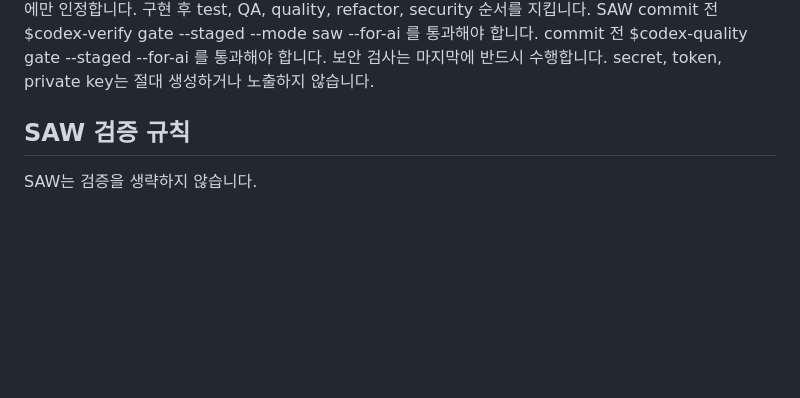
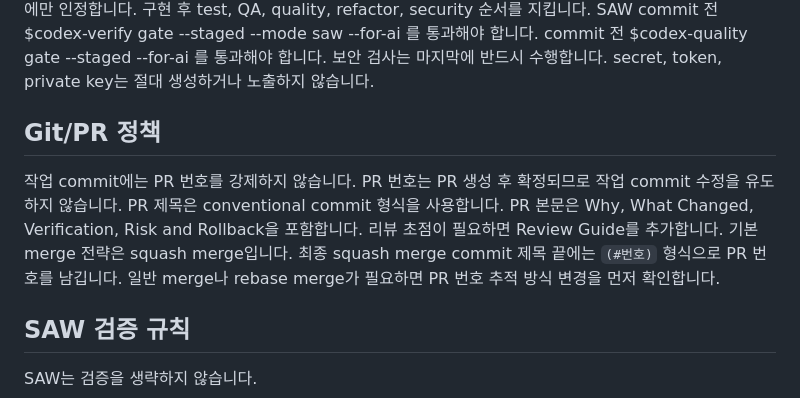
Before and after one commit to Cononi/poggn-ai, a Markdown page: .codex/AGENTS.md, the part around the change. Rendered like a GitHub page; blank space fills up the shorter version.

```diff
--- a/.codex/AGENTS.md
+++ b/.codex/AGENTS.md
@@ -33,6 +33,17 @@ SAW commit 전 $codex-verify gate --staged --mode saw --for-ai 를 통과해야
 commit 전 $codex-quality gate --staged --for-ai 를 통과해야 합니다.
 보안 검사는 마지막에 반드시 수행합니다.
 secret, token, private key는 절대 생성하거나 노출하지 않습니다.
+
+## Git/PR 정책
+
+작업 commit에는 PR 번호를 강제하지 않습니다.
+PR 번호는 PR 생성 후 확정되므로 작업 commit 수정을 유도하지 않습니다.
+PR 제목은 conventional commit 형식을 사용합니다.
+PR 본문은 Why, What Changed, Verification, Risk and Rollback을 포함합니다.
+리뷰 초점이 필요하면 Review Guide를 추가합니다.
+기본 merge 전략은 squash merge입니다.
+최종 squash merge commit 제목 끝에는 `(#번호)` 형식으로 PR 번호를 남깁니다.
+일반 merge나 rebase merge가 필요하면 PR 번호 추적 방식 변경을 먼저 확인합니다.
 
 ## SAW 검증 규칙
 
```
Also changed, not shown: .github/PULL_REQUEST_TEMPLATE.md (added, +46 -0 lines).
